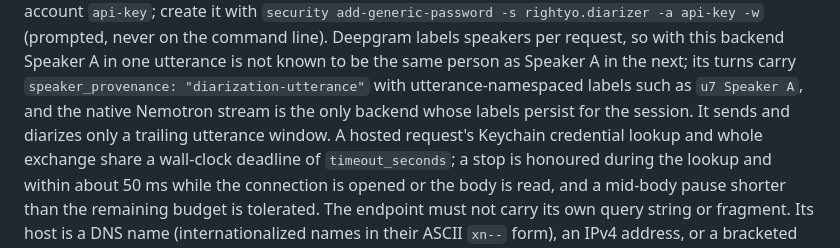
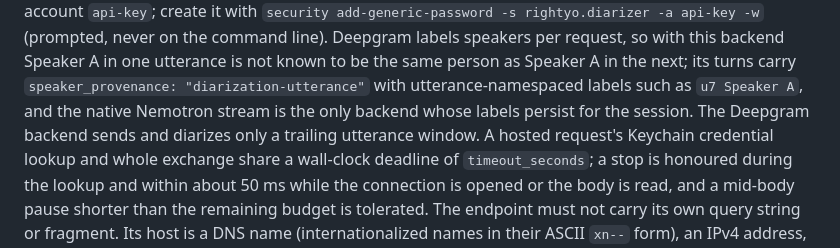
Before and after one commit to mickdarling/rightyo, a Markdown page: docs/prototype.md, the part around the change. Drawn GitHub-style.

Commit message:
Clarify which backend sends a trailing window
Refs #54
Refs #49

Co-Authored-By: Claude Opus 5.5 <noreply@anthropic.com>
Claude-Session: https://claude.ai/code/session_01FCDctwwt7iyxAzyAtgxm7i

```diff
--- a/docs/prototype.md
+++ b/docs/prototype.md
@@ -132,7 +132,8 @@ request, so with this backend Speaker A in one utterance is not known to be the
 person as Speaker A in the next; its turns carry `speaker_provenance:
 "diarization-utterance"` with utterance-namespaced labels such as `u7 Speaker A`, and
 the native Nemotron stream is the only backend whose
-labels persist for the session. It sends and diarizes only a trailing utterance window.
+labels persist for the session. The Deepgram backend sends and diarizes only a trailing
+utterance window.
 A hosted request's Keychain credential lookup and whole exchange share a wall-clock
 deadline of `timeout_seconds`; a stop is honoured during the lookup and within about 50 ms
 while the connection is opened or the body is read, and a mid-body pause shorter than the
```
